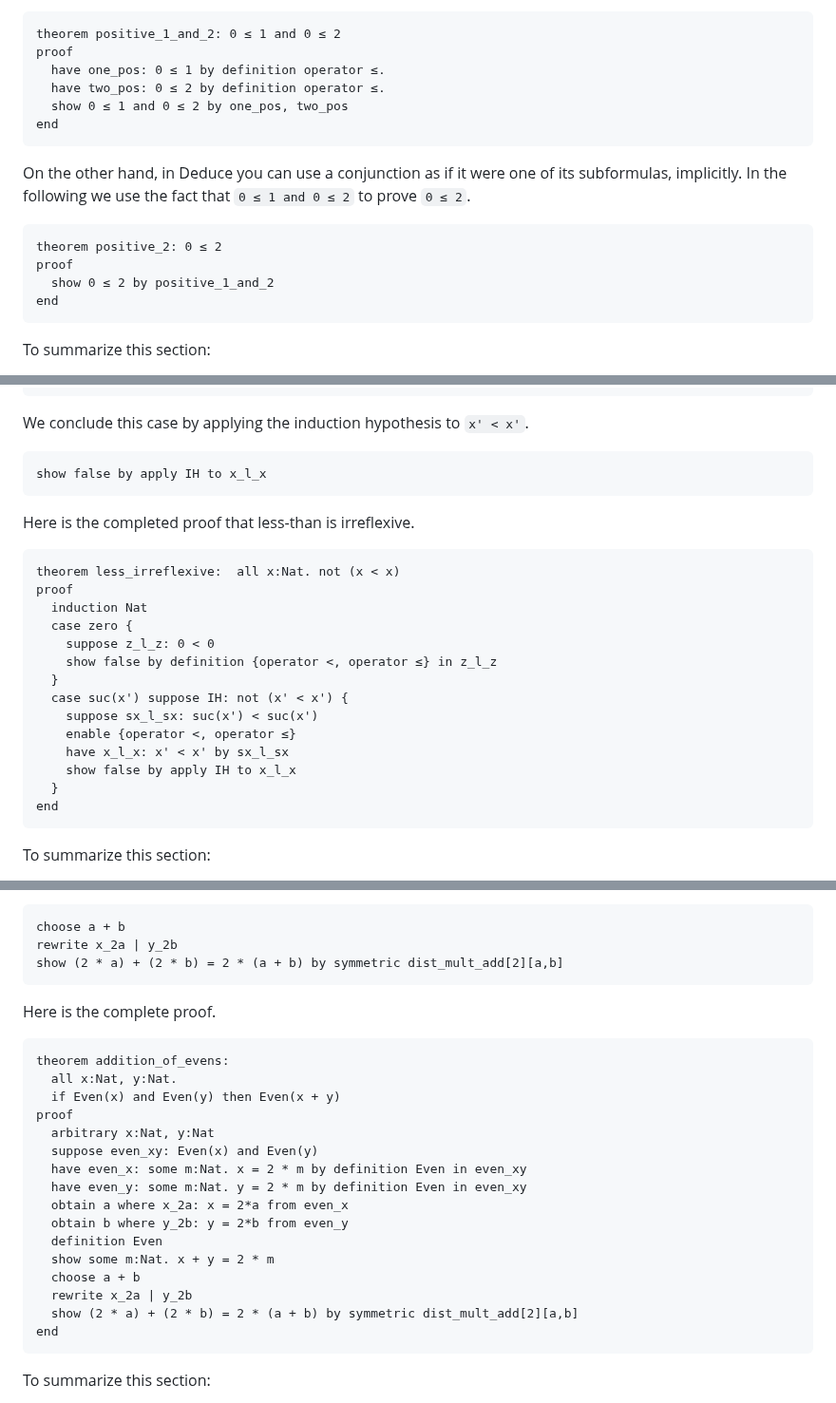
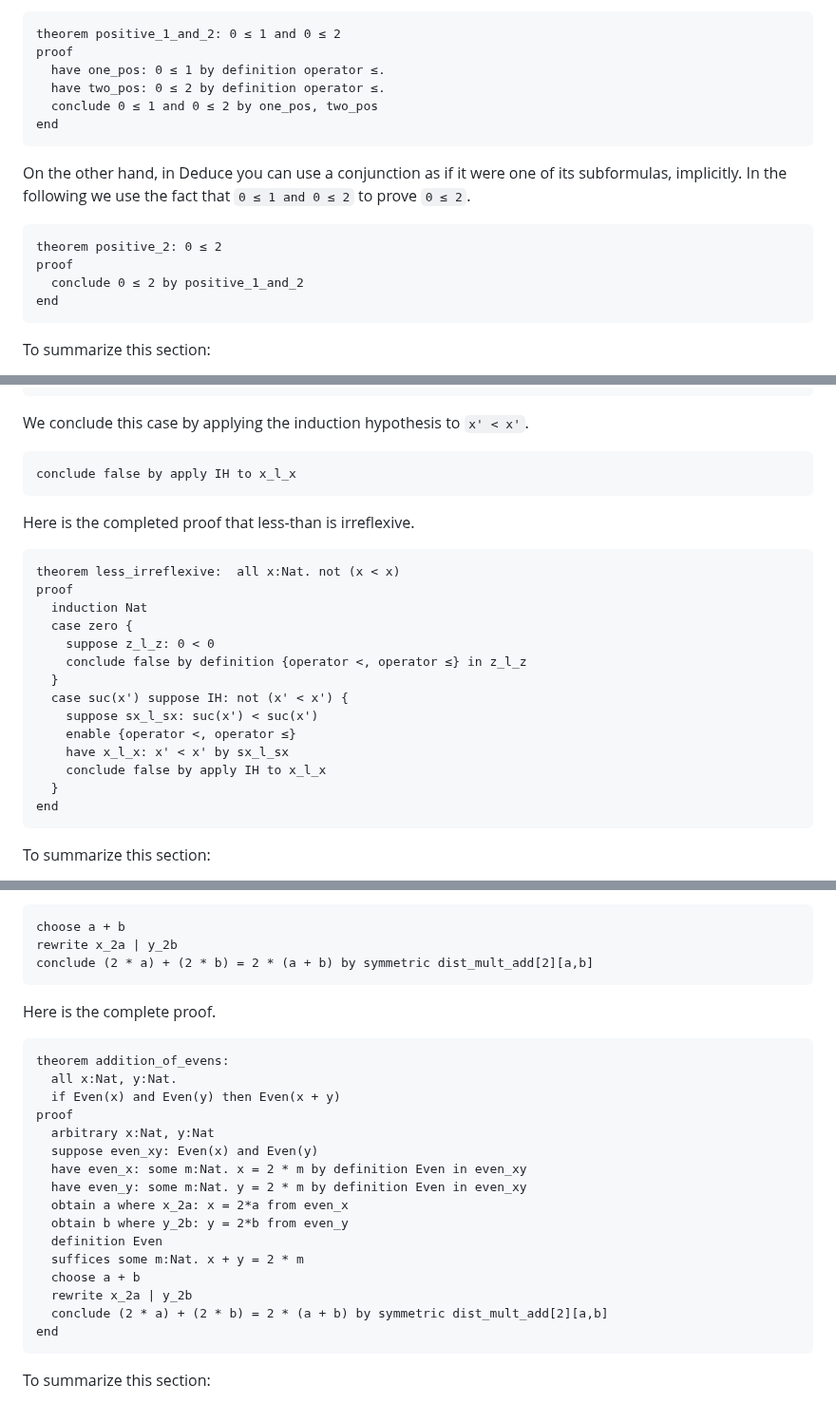
Before and after one commit to jsiek/deduce, a Markdown page: README.md, 3 parts joined by grey strips. Shown at 95% size. GitHub-like rendering.

```diff
--- a/README.md
+++ b/README.md
@@ -627,7 +627,7 @@ using the comma operator to combine those proofs: `one_pos, two_pos`.
     proof
       have one_pos: 0 ≤ 1 by definition operator ≤.
       have two_pos: 0 ≤ 2 by definition operator ≤.
-      show 0 ≤ 1 and 0 ≤ 2 by one_pos, two_pos
+      conclude 0 ≤ 1 and 0 ≤ 2 by one_pos, two_pos
     end
 
 On the other hand, in Deduce you can use a conjunction as if it were
@@ -636,7 +636,7 @@ fact that `0 ≤ 1 and 0 ≤ 2` to prove `0 ≤ 2`.
 
     theorem positive_2: 0 ≤ 2
     proof
-      show 0 ≤ 2 by positive_1_and_2
+      conclude 0 ≤ 2 by positive_1_and_2
     end
 
 To summarize this section:
@@ -1034,7 +1034,7 @@ can prove that `x' < x'` using the definitions of `<` and `≤`.
 
 We conclude this case by applying the induction hypothesis to `x' < x'`.
 
-    show false by apply IH to x_l_x
+    conclude false by apply IH to x_l_x
 
 Here is the completed proof that less-than is irreflexive.
 
@@ -1043,13 +1043,13 @@ Here is the completed proof that less-than is irreflexive.
       induction Nat
       case zero {
         suppose z_l_z: 0 < 0
-        show false by definition {operator <, operator ≤} in z_l_z
+        conclude false by definition {operator <, operator ≤} in z_l_z
       }
       case suc(x') suppose IH: not (x' < x') {
         suppose sx_l_sx: suc(x') < suc(x')
         enable {operator <, operator ≤}
         have x_l_x: x' < x' by sx_l_sx
-        show false by apply IH to x_l_x
+        conclude false by apply IH to x_l_x
       }
     end
 
@@ -1196,7 +1196,7 @@ property of multiplication over addition (from `Nat.pf`).
 
     choose a + b
     rewrite x_2a | y_2b
-    show (2 * a) + (2 * b) = 2 * (a + b) by symmetric dist_mult_add[2][a,b]
+    conclude (2 * a) + (2 * b) = 2 * (a + b) by symmetric dist_mult_add[2][a,b]
 
 Here is the complete proof.
 
@@ -1211,10 +1211,10 @@ Here is the complete proof.
       obtain a where x_2a: x = 2*a from even_x
       obtain b where y_2b: y = 2*b from even_y
       definition Even
-      show some m:Nat. x + y = 2 * m
+      suffices some m:Nat. x + y = 2 * m
       choose a + b
       rewrite x_2a | y_2b
-      show (2 * a) + (2 * b) = 2 * (a + b) by symmetric dist_mult_add[2][a,b]
+      conclude (2 * a) + (2 * b) = 2 * (a + b) by symmetric dist_mult_add[2][a,b]
     end
 
 To summarize this section:
```
Also changed, not shown: other parts of README.md (+18 -18 lines).
